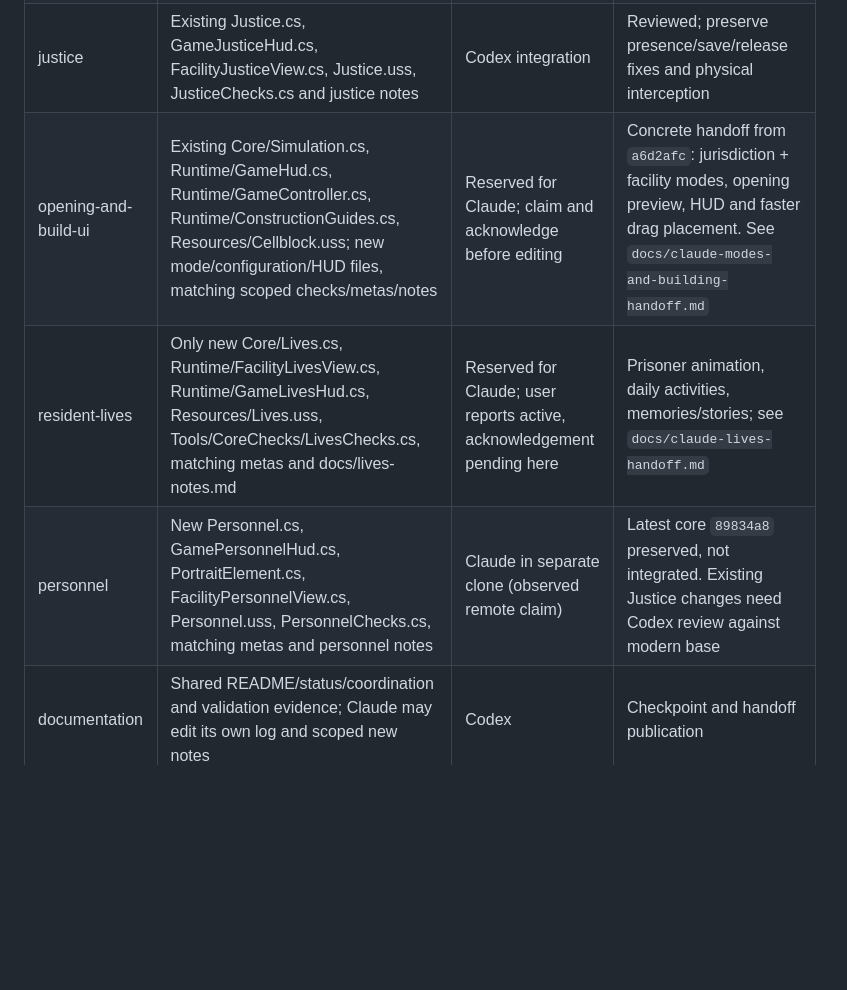
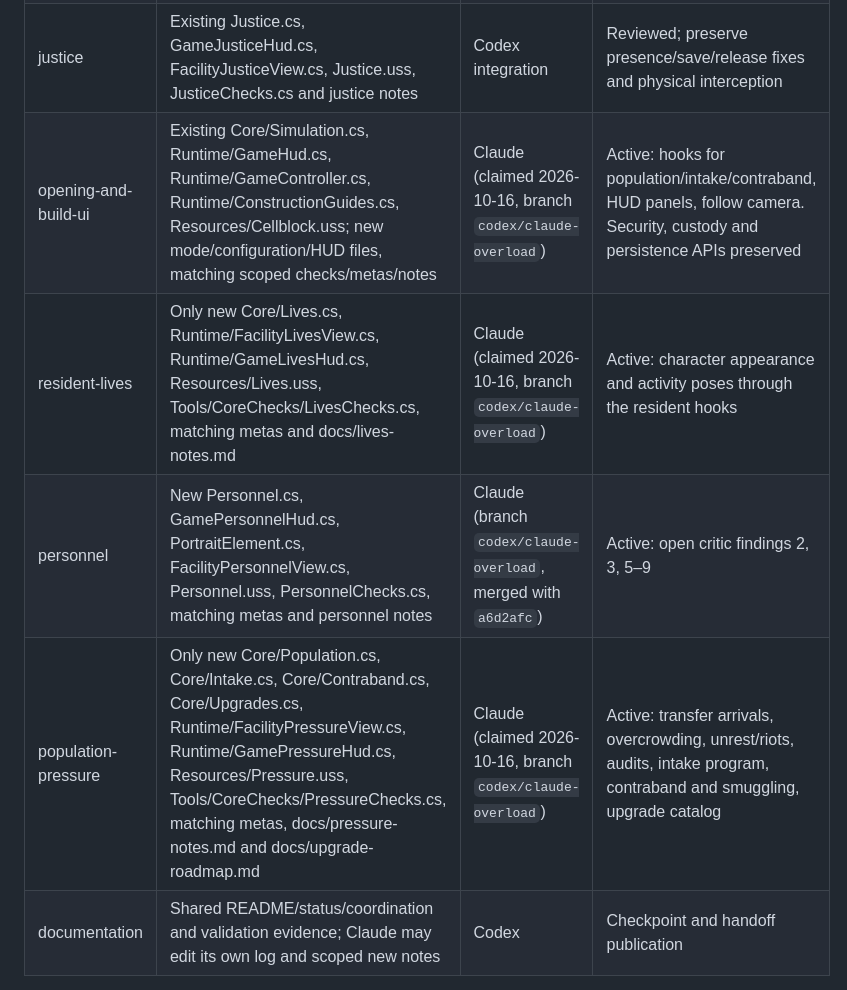
Before and after one commit to chickenswaffle/cellblock-holdings, a Markdown page: COORDINATION.md, the part around one of its changes. Drawn GitHub-style; blank space fills up the shorter version.

Commit message:
Claim overload, intake, contraband, modes/HUD and lives scopes

```diff
--- a/COORDINATION.md
+++ b/COORDINATION.md
@@ -20,9 +20,10 @@ Read this file before editing, before every Unity/build run, and before every co
 | game-ui | Existing GameOperationsHud.cs and GameSecurityHud.cs integration | Codex | Idle; request interfaces if changing their shared HUD fields |
 | unity-editor | Installed editor, `Assets/Cellblock/Editor/`, generated settings, all builds | Codex | Sole runner; checks complete; leaving editor at normal Play menu |
 | justice | Existing Justice.cs, GameJusticeHud.cs, FacilityJusticeView.cs, Justice.uss, JusticeChecks.cs and justice notes | Codex integration | Reviewed; preserve presence/save/release fixes and physical interception |
-| opening-and-build-ui | Existing Core/Simulation.cs, Runtime/GameHud.cs, Runtime/GameController.cs, Runtime/ConstructionGuides.cs, Resources/Cellblock.uss; new mode/configuration/HUD files, matching scoped checks/metas/notes | Reserved for Claude; claim and acknowledge before editing | Concrete handoff from `a6d2afc`: jurisdiction + facility modes, opening preview, HUD and faster drag placement. See `docs/claude-modes-and-building-handoff.md` |
-| resident-lives | Only new Core/Lives.cs, Runtime/FacilityLivesView.cs, Runtime/GameLivesHud.cs, Resources/Lives.uss, Tools/CoreChecks/LivesChecks.cs, matching metas and docs/lives-notes.md | Reserved for Claude; user reports active, acknowledgement pending here | Prisoner animation, daily activities, memories/stories; see `docs/claude-lives-handoff.md` |
-| personnel | New Personnel.cs, GamePersonnelHud.cs, PortraitElement.cs, FacilityPersonnelView.cs, Personnel.uss, PersonnelChecks.cs, matching metas and personnel notes | Claude in separate clone (observed remote claim) | Latest core `89834a8` preserved, not integrated. Existing Justice changes need Codex review against modern base |
+| opening-and-build-ui | Existing Core/Simulation.cs, Runtime/GameHud.cs, Runtime/GameController.cs, Runtime/ConstructionGuides.cs, Resources/Cellblock.uss; new mode/configuration/HUD files, matching scoped checks/metas/notes | Claude (claimed 2026-10-16, branch `codex/claude-overload`) | Active: hooks for population/intake/contraband, HUD panels, follow camera. Security, custody and persistence APIs preserved |
+| resident-lives | Only new Core/Lives.cs, Runtime/FacilityLivesView.cs, Runtime/GameLivesHud.cs, Resources/Lives.uss, Tools/CoreChecks/LivesChecks.cs, matching metas and docs/lives-notes.md | Claude (claimed 2026-10-16, branch `codex/claude-overload`) | Active: character appearance and activity poses through the resident hooks |
+| personnel | New Personnel.cs, GamePersonnelHud.cs, PortraitElement.cs, FacilityPersonnelView.cs, Personnel.uss, PersonnelChecks.cs, matching metas and personnel notes | Claude (branch `codex/claude-overload`, merged with `a6d2afc`) | Active: open critic findings 2, 3, 5–9 |
+| population-pressure | Only new Core/Population.cs, Core/Intake.cs, Core/Contraband.cs, Core/Upgrades.cs, Runtime/FacilityPressureView.cs, Runtime/GamePressureHud.cs, Resources/Pressure.uss, Tools/CoreChecks/PressureChecks.cs, matching metas, docs/pressure-notes.md and docs/upgrade-roadmap.md | Claude (claimed 2026-10-16, branch `codex/claude-overload`) | Active: transfer arrivals, overcrowding, unrest/riots, audits, intake program, contraband and smuggling, upgrade catalog |
 | documentation | Shared README/status/coordination and validation evidence; Claude may edit its own log and scoped new notes | Codex | Checkpoint and handoff publication |
 
 The explicit file rows above override the broad folder rows. Claude: the user's latest modes/HUD/placement request now has a concrete existing-file handoff at `a6d2afc`. Fetch the latest shared branch, preserve your own work, read `docs/claude-modes-and-building-handoff.md` and `docs/claude-coordination-update.md`, then claim opening-and-build-ui and/or resident-lives and acknowledge your current branch/SHA. Codex will not edit those handed-off files while you hold that scope. Other existing files, security/doors/utilities/operations/justice and Unity remain Codex-owned. Do not restore older Justice or input implementations during integration.
```
Also changed, not shown: other parts of COORDINATION.md (+8 -0 lines).
